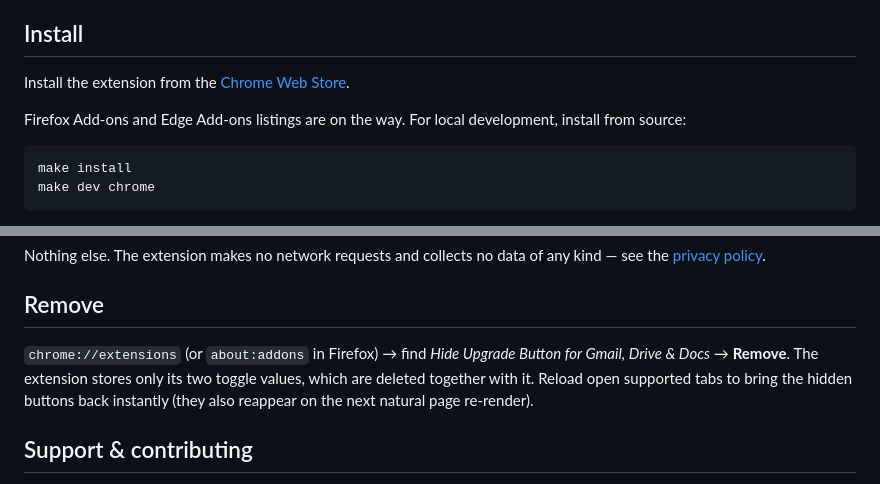
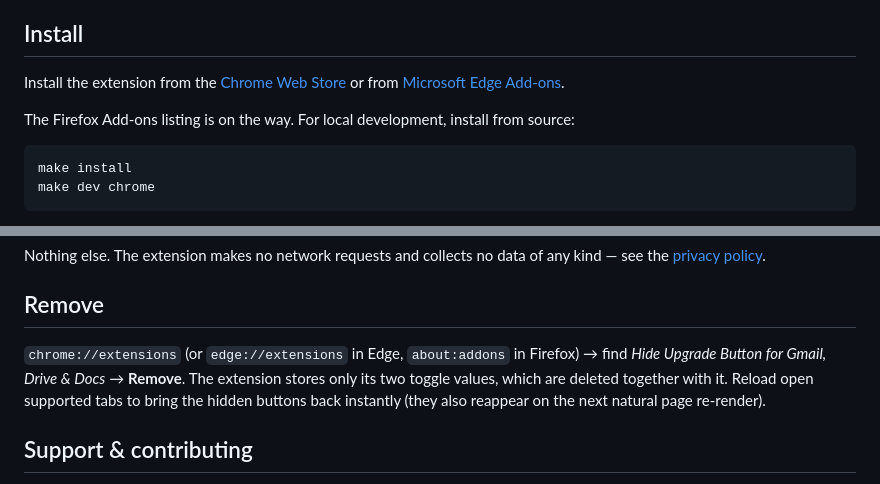
Before and after one commit to maximtop/hide-gmail-upgrade-button, a Markdown page: README.md, 2 parts joined by grey strips. Rendered like a GitHub page.

````diff
--- a/README.md
+++ b/README.md
@@ -19,9 +19,9 @@ Google's markup is obfuscated and changes often, so the extension never relies o
 
 ## Install
 
-Install the extension from the [Chrome Web Store](https://chromewebstore.google.com/detail/hide-upgrade-button-for-g/flakajdfnklpgiefoffmecgbfbckmpcb).
+Install the extension from the [Chrome Web Store](https://chromewebstore.google.com/detail/hide-upgrade-button-for-g/flakajdfnklpgiefoffmecgbfbckmpcb) or from [Microsoft Edge Add-ons](https://microsoftedge.microsoft.com/addons/detail/hide-upgrade-button-for-g/oifpjlhikjiifjlcihandpghdiechhik).
 
-Firefox Add-ons and Edge Add-ons listings are on the way. For local development, install from source:
+The Firefox Add-ons listing is on the way. For local development, install from source:
 
 ```bash
 make install
@@ -43,7 +43,7 @@ Nothing else. The extension makes no network requests and collects no data of an
 
 ## Remove
 
-`chrome://extensions` (or `about:addons` in Firefox) → find *Hide Upgrade Button for Gmail, Drive & Docs* → **Remove**. The extension stores only its two toggle values, which are deleted together with it. Reload open supported tabs to bring the hidden buttons back instantly (they also reappear on the next natural page re-render).
+`chrome://extensions` (or `edge://extensions` in Edge, `about:addons` in Firefox) → find *Hide Upgrade Button for Gmail, Drive & Docs* → **Remove**. The extension stores only its two toggle values, which are deleted together with it. Reload open supported tabs to bring the hidden buttons back instantly (they also reappear on the next natural page re-render).
 
 ## Support & contributing
 
````
Also changed, not shown: docs/RELEASE.md (+5 -0 lines), docs/store/STORE_LISTING.md (+12 -14 lines).
